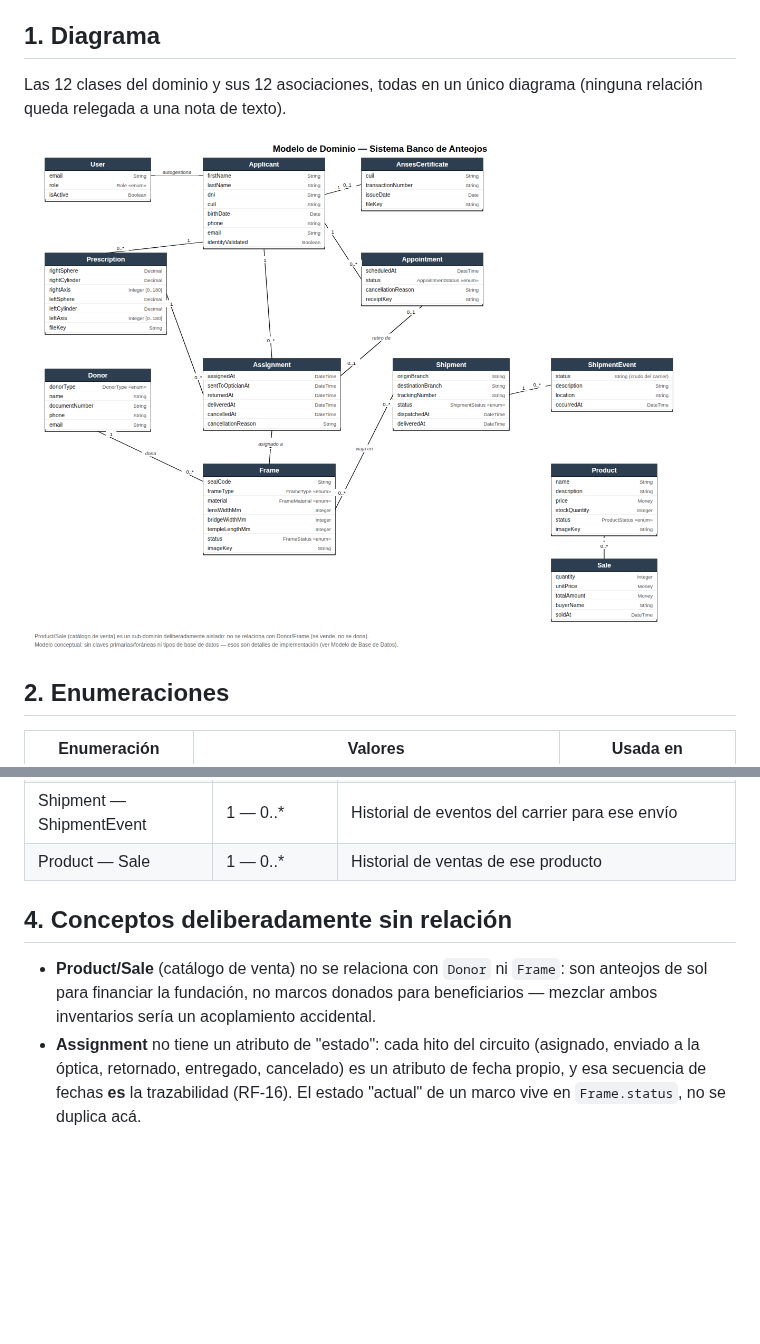
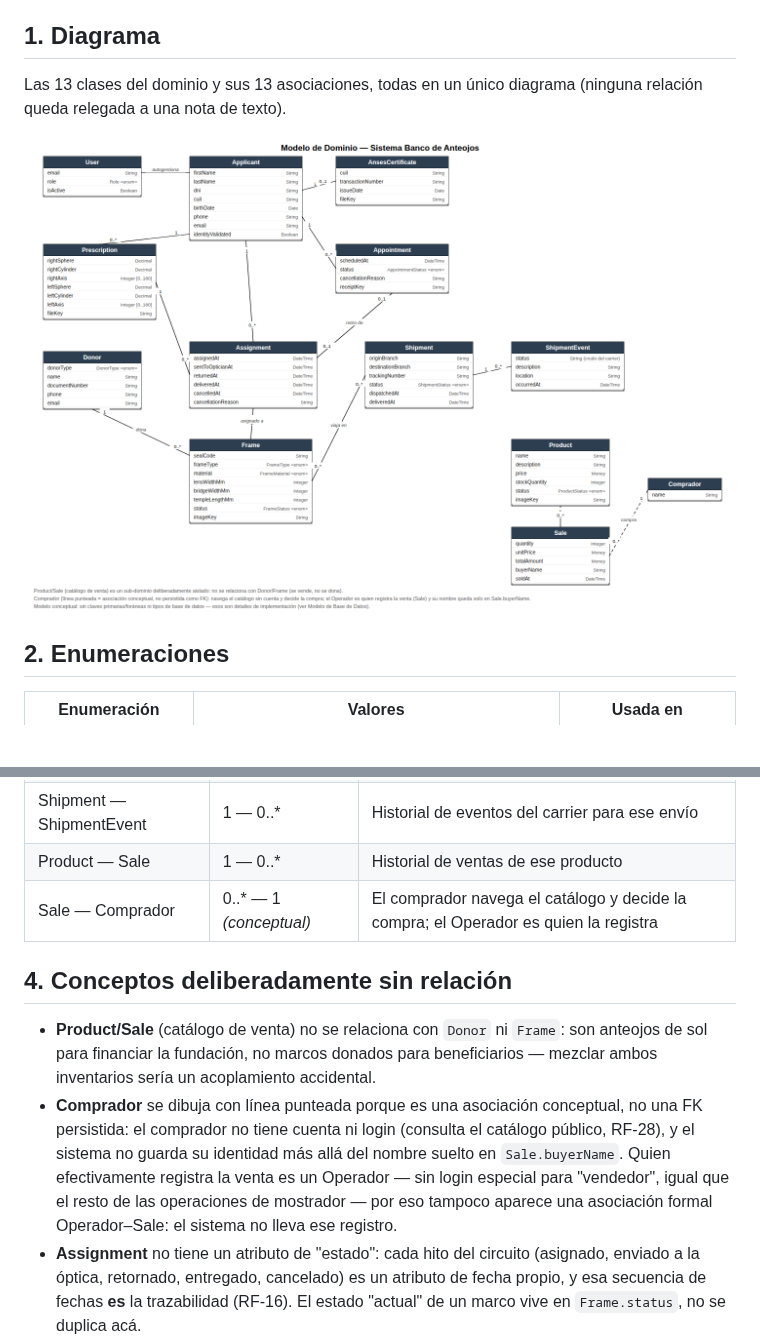
Before and after one commit to ivanochoa229/banco_de_anteojos, a Markdown page: docs/modelo-dominio/MODELO_DE_DOMINIO.md, 2 parts joined by grey strips. Rendered like a GitHub page; pictures changed too: docs/modelo-dominio/img/modelo-de-dominio.png; blank space fills up the shorter version.

Commit message:
fix(docs): conecta Comprador al modelo de dominio
Product/Sale quedaba como un clúster aislado. Se agrega la clase
Comprador (navega el catálogo público sin cuenta y decide la compra)
asociada a Sale con línea punteada, marcando que es una asociación
conceptual y no una FK persistida: el sistema no le lleva identidad
propia, solo guarda el nombre en Sale.buyerName. Quien registra la
venta es un Operador, sin login especial de "vendedor" ni columna
que lo vincule a la venta, por lo que tampoco se agrega esa asociación
formal. 13 clases y 13 asociaciones en total. Se actualiza también el
documento combinado del TP.

```diff
--- a/docs/modelo-dominio/MODELO_DE_DOMINIO.md
+++ b/docs/modelo-dominio/MODELO_DE_DOMINIO.md
@@ -10,7 +10,7 @@
 
 ## 1. Diagrama
 
-Las 12 clases del dominio y sus 12 asociaciones, todas en un único diagrama (ninguna relación
+Las 13 clases del dominio y sus 13 asociaciones, todas en un único diagrama (ninguna relación
 queda relegada a una nota de texto).
 
 ![Modelo de Dominio](img/modelo-de-dominio.png)
@@ -48,12 +48,19 @@ aviso).
 | Frame — Shipment | 0..* — 0..* | Un envío agrupa varios marcos; un marco puede viajar más de una vez entre sucursales |
 | Shipment — ShipmentEvent | 1 — 0..* | Historial de eventos del carrier para ese envío |
 | Product — Sale | 1 — 0..* | Historial de ventas de ese producto |
+| Sale — Comprador | 0..* — 1 *(conceptual)* | El comprador navega el catálogo y decide la compra; el Operador es quien la registra |
 
 ## 4. Conceptos deliberadamente sin relación
 
 - **Product/Sale** (catálogo de venta) no se relaciona con `Donor` ni `Frame`: son anteojos de sol
   para financiar la fundación, no marcos donados para beneficiarios — mezclar ambos inventarios
   sería un acoplamiento accidental.
+- **Comprador** se dibuja con línea punteada porque es una asociación conceptual, no una FK
+  persistida: el comprador no tiene cuenta ni login (consulta el catálogo público, RF-28), y el
+  sistema no guarda su identidad más allá del nombre suelto en `Sale.buyerName`. Quien efectivamente
+  registra la venta es un Operador — sin login especial para "vendedor", igual que el resto de las
+  operaciones de mostrador — por eso tampoco aparece una asociación formal Operador–Sale: el
+  sistema no lleva ese registro.
 - **Assignment** no tiene un atributo de "estado": cada hito del circuito (asignado, enviado a la
   óptica, retornado, entregado, cancelado) es un atributo de fecha propio, y esa secuencia de
   fechas **es** la trazabilidad (RF-16). El estado "actual" de un marco vive en `Frame.status`, no
```
Also changed, not shown: 2 other files.
